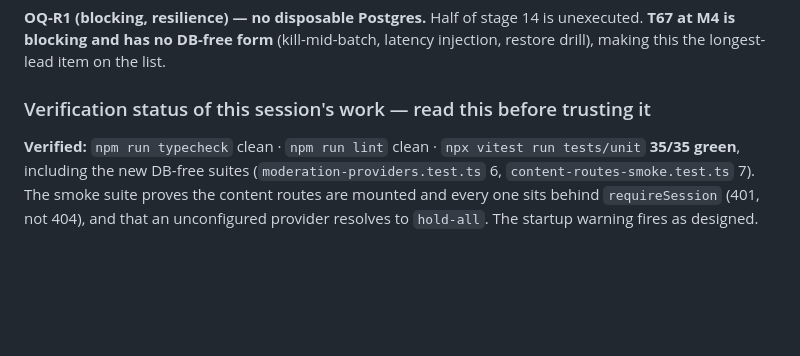
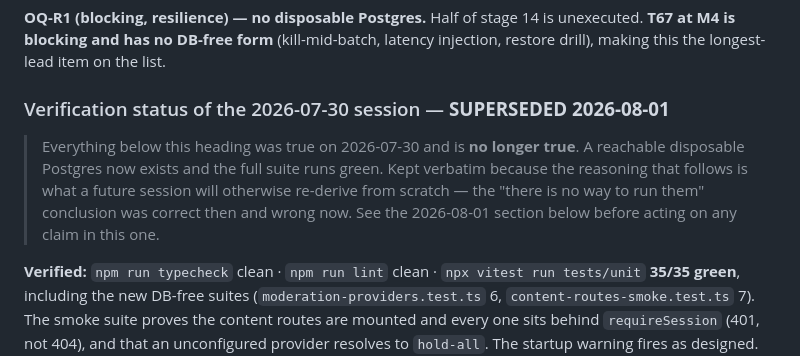
Before and after one commit to gurkanwaldeep927/murmur, a Markdown page: docs/BUILD-NOTES.md, the part around one of its changes. Drawn GitHub-style; blank space fills up the shorter version.

```diff
--- a/docs/BUILD-NOTES.md
+++ b/docs/BUILD-NOTES.md
@@ -171,7 +171,13 @@ toolchain is installed, so its verdict rests on real evidence.
 **T67 at M4 is blocking and has no DB-free form** (kill-mid-batch, latency injection, restore
 drill), making this the longest-lead item on the list.
 
-### Verification status of this session's work — read this before trusting it
+### Verification status of the 2026-07-30 session — **SUPERSEDED 2026-08-01**
+
+> Everything below this heading was true on 2026-07-30 and is **no longer true**. A reachable
+> disposable Postgres now exists and the full suite runs green. Kept verbatim because the
+> reasoning that follows is what a future session will otherwise re-derive from scratch — the
+> "there is no way to run them" conclusion was correct then and wrong now. See the
+> 2026-08-01 section below before acting on any claim in this one.
 
 **Verified:** `npm run typecheck` clean · `npm run lint` clean · `npx vitest run tests/unit`
 **35/35 green**, including the new DB-free suites (`moderation-providers.test.ts` 6,
```
Also changed, not shown: other parts of docs/BUILD-NOTES.md (+70 -0 lines).
